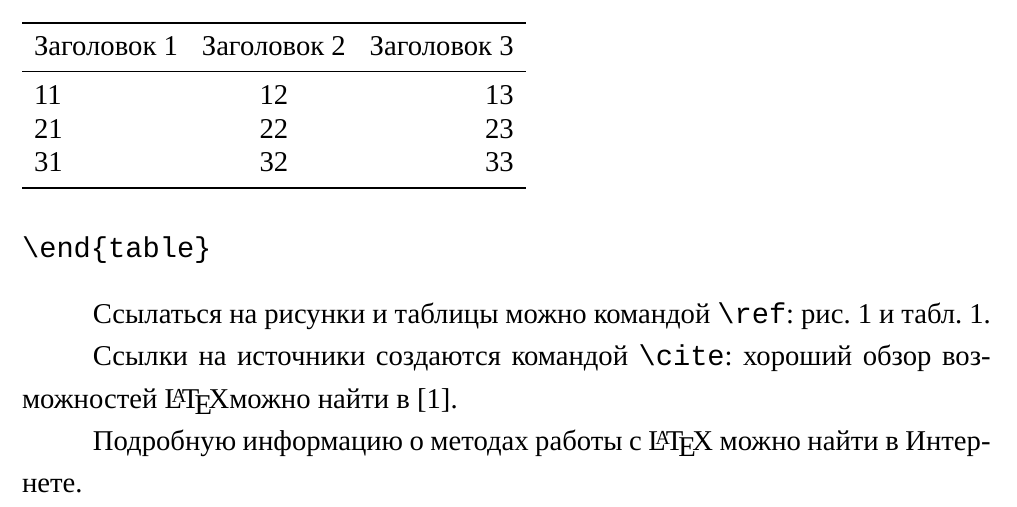
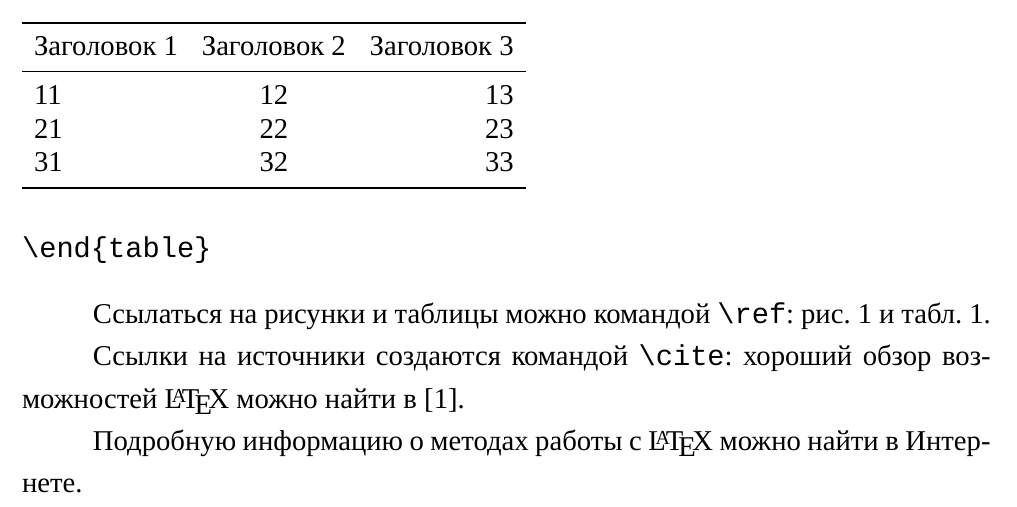
Before and after one commit to emilmelnikov/itis-latex-thesis-template, a LaTeX thesis (thesis/thesis.tex, which reads thesis/chapters/introduction.tex): part of page 7 of 16, cut so that both start at the same text. Compiled offline with XeLaTeX; a missing font is replaced by an installed copy or a similar font.

Commit message:
Add space after \LaTeX

```diff
--- a/thesis/chapters/introduction.tex
+++ b/thesis/chapters/introduction.tex
@@ -88,6 +88,6 @@ content
 
 Ссылаться на рисунки и таблицы можно командой \verb|\ref|: рис.~\ref{fig:sample_figure} и табл.~\ref{tab:example_table}.
 
-Ссылки на источники создаются командой \verb|\cite|: хороший обзор возможностей \LaTeX можно найти в~\cite{oetiker1995not}.
+Ссылки на источники создаются командой \verb|\cite|: хороший обзор возможностей \LaTeX{} можно найти в~\cite{oetiker1995not}.
 
 Подробную информацию о методах работы с \LaTeX{} можно найти в Интернете.
```
